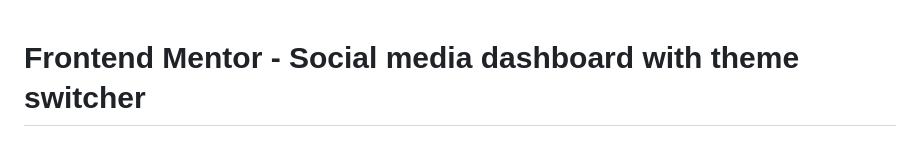
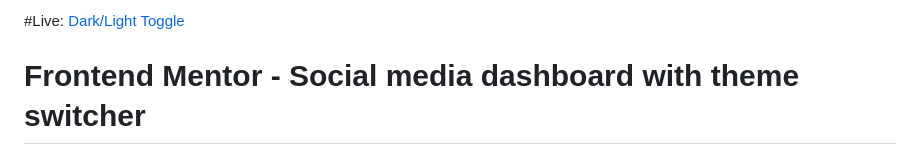
Before and after one commit to jodoesgit/gulp-sass-light-dark-toggle, a Markdown page: README.md, the part around the change. Drawn GitHub-style.

```diff
--- a/README.md
+++ b/README.md
@@ -1,3 +1,5 @@
+#Live: [Dark/Light Toggle](https://fem-light-dark-toggle.vercel.app/)
+
 # Frontend Mentor - Social media dashboard with theme switcher
 
 ![Design preview for the Social media dashboard with theme switcher coding challenge](./design/desktop-preview.jpg)
```
